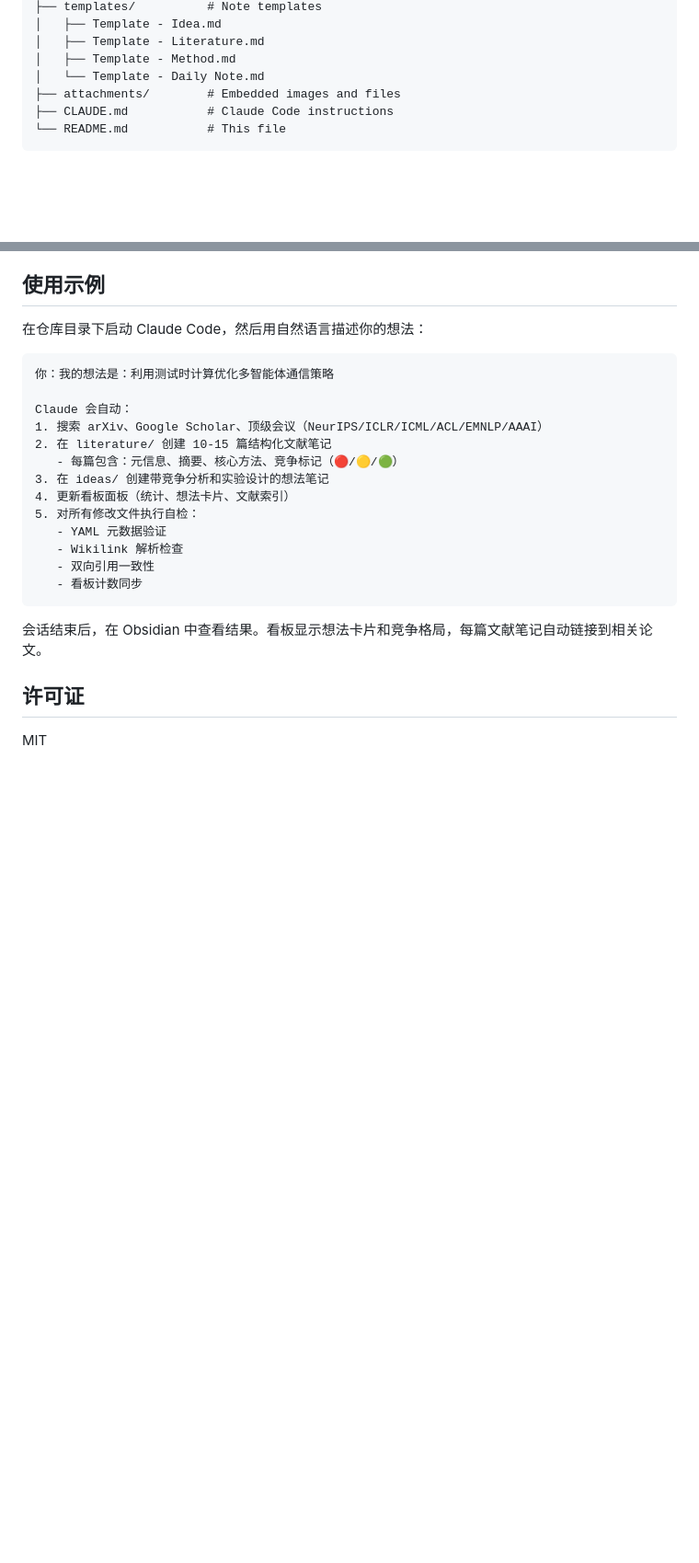
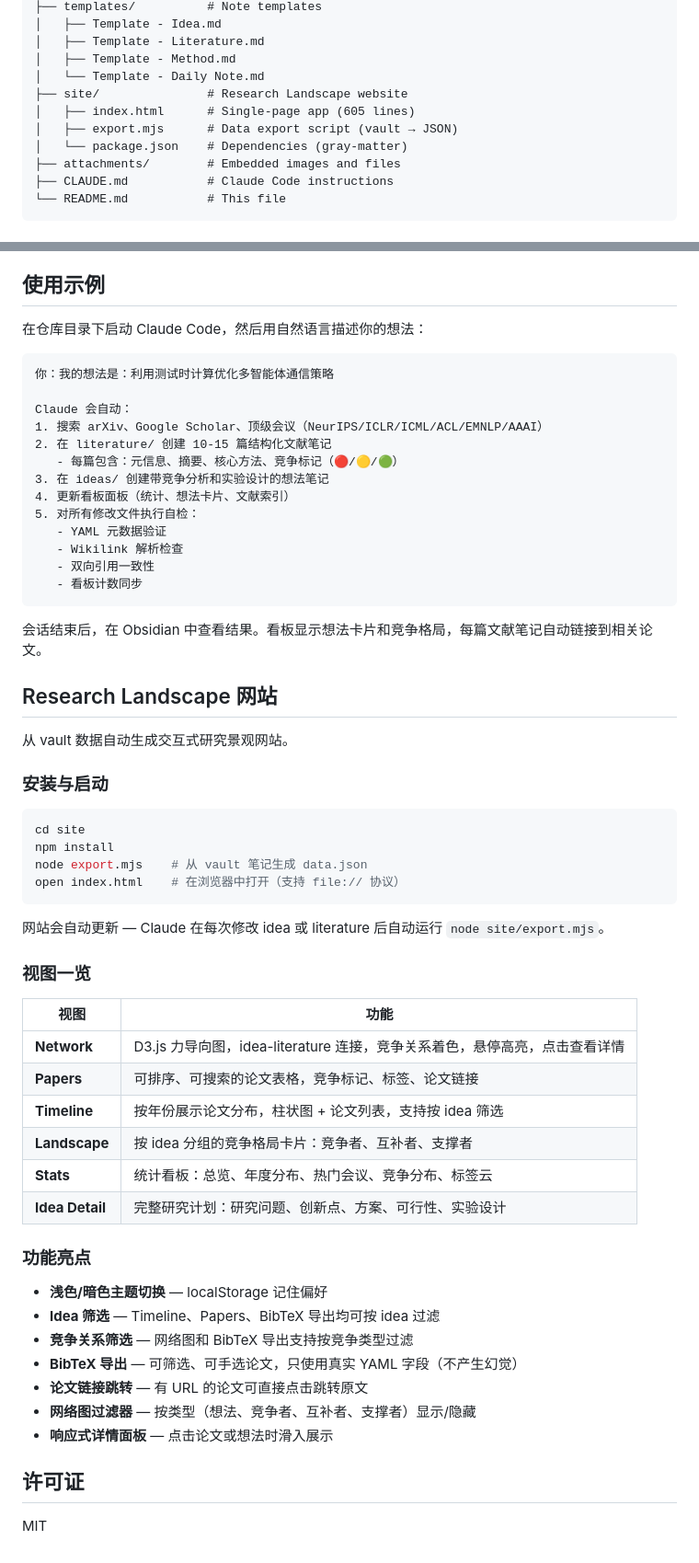
Before and after one commit to Easonnoway/obsidian-idea-kb, a Markdown page: README.md, 2 parts joined by grey strips. Shown at 92% size. Rendered like a GitHub page; blank space fills up the shorter version.

````diff
--- a/README.md
+++ b/README.md
@@ -83,6 +84,10 @@ idea-kb/
 │   ├── Template - Literature.md
 │   ├── Template - Method.md
 │   └── Template - Daily Note.md
+├── site/               # Research Landscape website
+│   ├── index.html      # Single-page app (605 lines)
+│   ├── export.mjs      # Data export script (vault → JSON)
+│   └── package.json    # Dependencies (gray-matter)
 ├── attachments/        # Embedded images and files
 ├── CLAUDE.md           # Claude Code instructions
 └── README.md           # This file
@@ -352,6 +398,42 @@ Claude 会自动：
 
 会话结束后，在 Obsidian 中查看结果。看板显示想法卡片和竞争格局，每篇文献笔记自动链接到相关论文。
 
+## Research Landscape 网站
+
+从 vault 数据自动生成交互式研究景观网站。
+
+### 安装与启动
+
+```bash
+cd site
+npm install
+node export.mjs    # 从 vault 笔记生成 data.json
+open index.html    # 在浏览器中打开（支持 file:// 协议）
+```
+
+网站会自动更新 — Claude 在每次修改 idea 或 literature 后自动运行 `node site/export.mjs`。
+
+### 视图一览
+
+| 视图 | 功能 |
+|------|------|
+| **Network** | D3.js 力导向图，idea-literature 连接，竞争关系着色，悬停高亮，点击查看详情 |
+| **Papers** | 可排序、可搜索的论文表格，竞争标记、标签、论文链接 |
+| **Timeline** | 按年份展示论文分布，柱状图 + 论文列表，支持按 idea 筛选 |
+| **Landscape** | 按 idea 分组的竞争格局卡片：竞争者、互补者、支撑者 |
+| **Stats** | 统计看板：总览、年度分布、热门会议、竞争分布、标签云 |
+| **Idea Detail** | 完整研究计划：研究问题、创新点、方案、可行性、实验设计 |
+
+### 功能亮点
+
+- **浅色/暗色主题切换** — localStorage 记住偏好
+- **Idea 筛选** — Timeline、Papers、BibTeX 导出均可按 idea 过滤
+- **竞争关系筛选** — 网络图和 BibTeX 导出支持按竞争类型过滤
+- **BibTeX 导出** — 可筛选、可手选论文，只使用真实 YAML 字段（不产生幻觉）
+- **论文链接跳转** — 有 URL 的论文可直接点击跳转原文
+- **网络图过滤器** — 按类型（想法、竞争者、互补者、支撑者）显示/隐藏
+- **响应式详情面板** — 点击论文或想法时滑入展示
+
 ## 许可证
 
 MIT
````
Also changed, not shown: other parts of README.md (+42 -0 lines).
